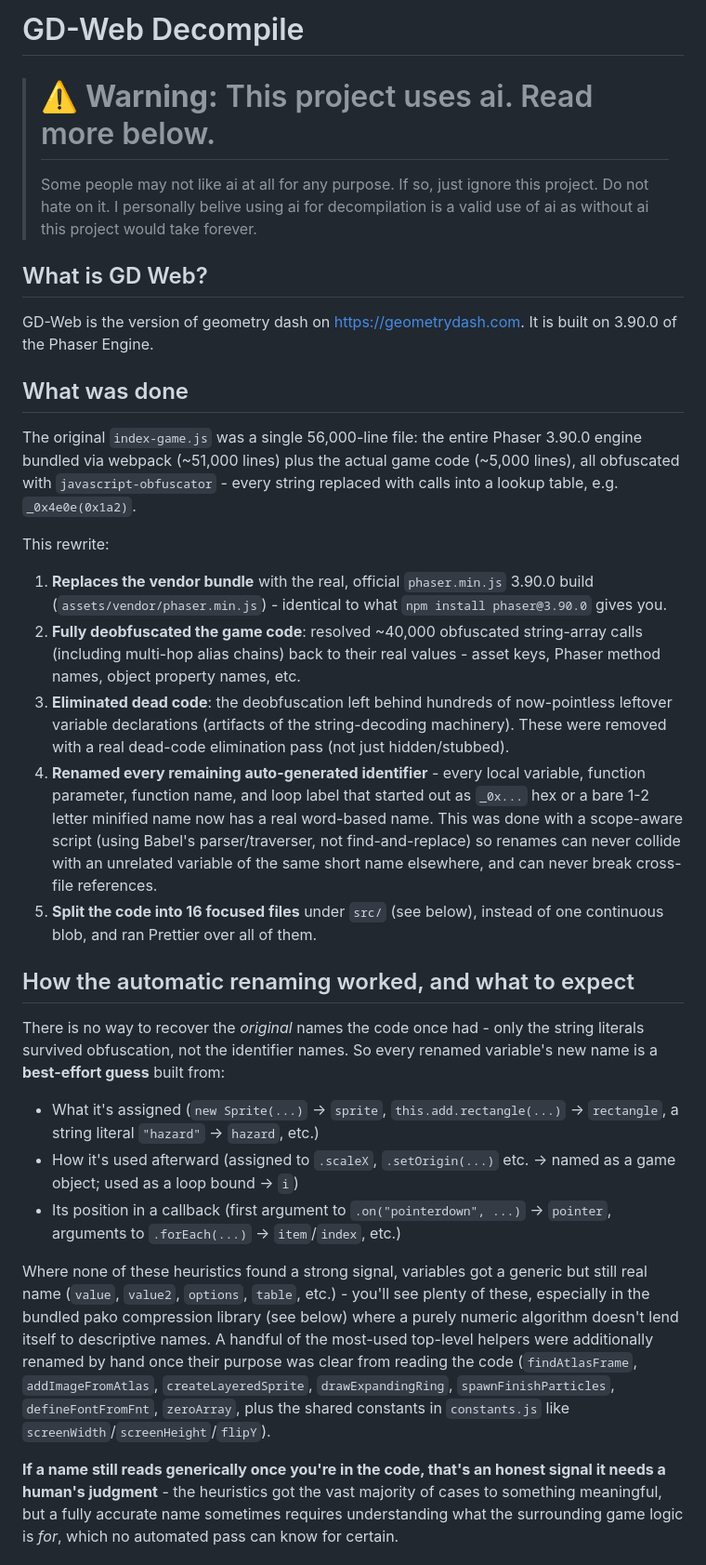
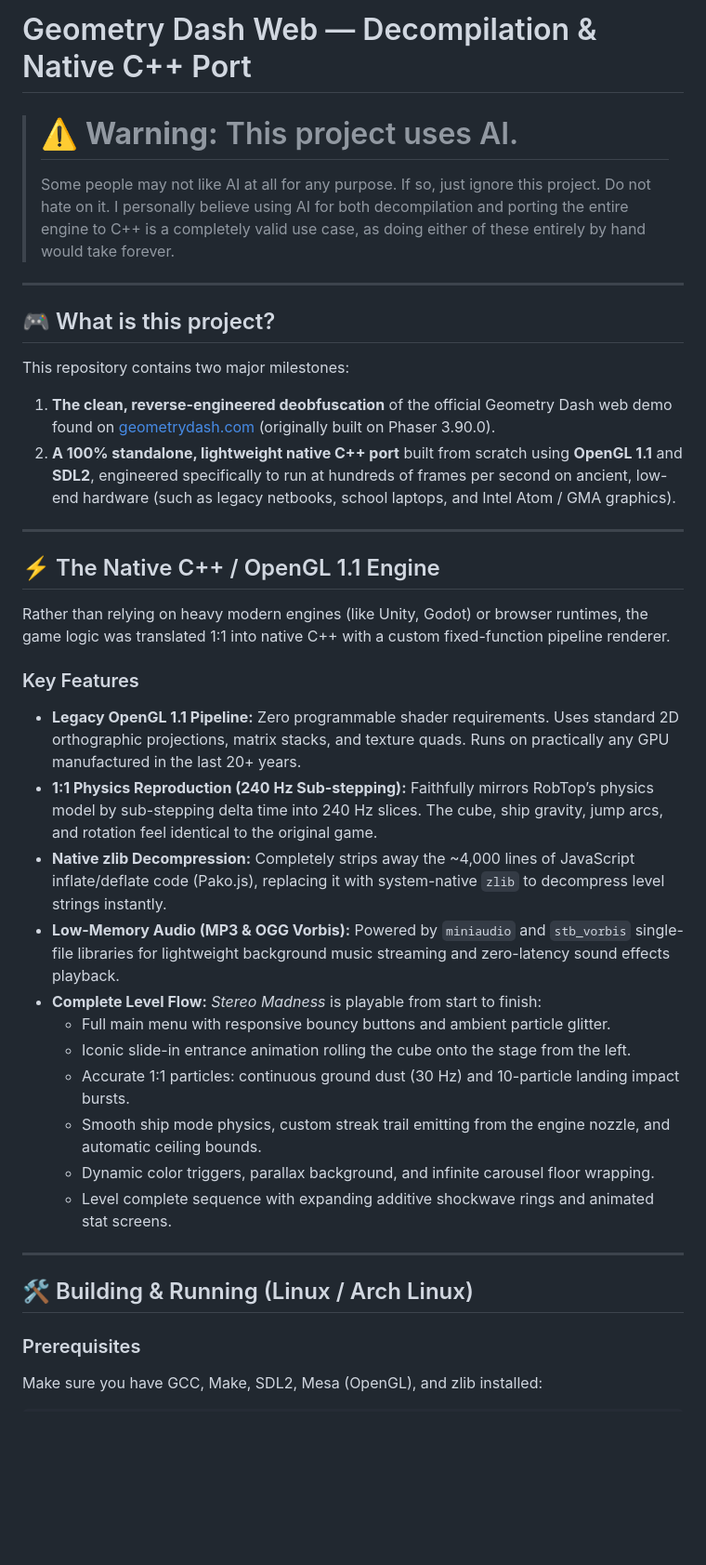
Before and after one commit to Velipetroll/gd-web-decompiled-cpp, a Markdown page: README.md, the part around one of its changes. Shown at 93% size. GitHub-like rendering; blank space fills up the shorter version.

Commit message:
Revise README for clarity and project details
Updated project description and structure details in README.

```diff
--- a/README.md
+++ b/README.md
@@ -1,70 +1,39 @@
-# GD-Web Decompile
+# Geometry Dash Web — Decompilation & Native C++ Port
 
-> #  ⚠️ **Warning:** This project uses ai. Read more below.
-> Some people may not like ai at all for any purpose. If so, just ignore this project. Do not hate on it. I personally belive using ai for decompilation is a valid use of ai as without ai this project would take forever.
+> # ⚠️ **Warning:** This project uses AI.
+> Some people may not like AI at all for any purpose. If so, just ignore this project. Do not hate on it. I personally believe using AI for both decompilation and porting the entire engine to C++ is a completely valid use case, as doing either of these entirely by hand would take forever.
 
+---
 
-## What is GD Web?
+## 🎮 What is this project?
 
-GD-Web is the version of geometry dash on https://geometrydash.com.
-It is built on 3.90.0 of the Phaser Engine.
+This repository contains two major milestones:
+1. **The clean, reverse-engineered deobfuscation** of the official Geometry Dash web demo found on [geometrydash.com](https://geometrydash.com) (originally built on Phaser 3.90.0).
+2. **A 100% standalone, lightweight native C++ port** built from scratch using **OpenGL 1.1** and **SDL2**, engineered specifically to run at hundreds of frames per second on ancient, low-end hardware (such as legacy netbooks, school laptops, and Intel Atom / GMA graphics).
 
-## What was done
+---
 
-The original `index-game.js` was a single 56,000-line file: the entire
-Phaser 3.90.0 engine bundled via webpack (~51,000 lines) plus the actual
-game code (~5,000 lines), all obfuscated with `javascript-obfuscator` -
-every string replaced with calls into a lookup table, e.g. `_0x4e0e(0x1a2)`.
+## ⚡ The Native C++ / OpenGL 1.1 Engine
 
-This rewrite:
+Rather than relying on heavy modern engines (like Unity, Godot) or browser runtimes, the game logic was translated 1:1 into native C++ with a custom fixed-function pipeline renderer.
 
-1. **Replaces the vendor bundle** with the real, official `phaser.min.js`
-   3.90.0 build (`assets/vendor/phaser.min.js`) - identical to what
-   `npm install phaser@3.90.0` gives you.
-2. **Fully deobfuscated the game code**: resolved ~40,000 obfuscated
-   string-array calls (including multi-hop alias chains) back to their real
-   values - asset keys, Phaser method names, object property names, etc.
-3. **Eliminated dead code**: the deobfuscation left behind hundreds of
-   now-pointless leftover variable declarations (artifacts of the
-   string-decoding machinery). These were removed with a real dead-code
-   elimination pass (not just hidden/stubbed).
-4. **Renamed every remaining auto-generated identifier** - every local
-   variable, function parameter, function name, and loop label that started
-   out as `_0x...` hex or a bare 1-2 letter minified name now has a real
-   word-based name. This was done with a scope-aware script (using Babel's
-   parser/traverser, not find-and-replace) so renames can never collide with
-   an unrelated variable of the same short name elsewhere, and can never
-   break cross-file references.
-5. **Split the code into 16 focused files** under `src/` (see below),
-   instead of one continuous blob, and ran Prettier over all of them.
+### Key Features
+* **Legacy OpenGL 1.1 Pipeline:** Zero programmable shader requirements. Uses standard 2D orthographic projections, matrix stacks, and texture quads. Runs on practically any GPU manufactured in the last 20+ years.
+* **1:1 Physics Reproduction (240 Hz Sub-stepping):** Faithfully mirrors RobTop’s physics model by sub-stepping delta time into 240 Hz slices. The cube, ship gravity, jump arcs, and rotation feel identical to the original game.
+* **Native zlib Decompression:** Completely strips away the ~4,000 lines of JavaScript inflate/deflate code (Pako.js), replacing it with system-native `zlib` to decompress level strings instantly.
+* **Low-Memory Audio (MP3 & OGG Vorbis):** Powered by `miniaudio` and `stb_vorbis` single-file libraries for lightweight background music streaming and zero-latency sound effects playback.
+* **Complete Level Flow:** *Stereo Madness* is playable from start to finish:
+  * Full main menu with responsive bouncy buttons and ambient particle glitter.
+  * Iconic slide-in entrance animation rolling the cube onto the stage from the left.
+  * Accurate 1:1 particles: continuous ground dust (30 Hz) and 10-particle landing impact bursts.
+  * Smooth ship mode physics, custom streak trail emitting from the engine nozzle, and automatic ceiling bounds.
+  * Dynamic color triggers, parallax background, and infinite carousel floor wrapping.
+  * Level complete sequence with expanding additive shockwave rings and animated stat screens.
 
-## How the automatic renaming worked, and what to expect
+---
 
-There is no way to recover the *original* names the code once had - only
-the string literals survived obfuscation, not the identifier names. So
-every renamed variable's new name is a **best-effort guess** built from:
+## 🛠️ Building & Running (Linux / Arch Linux)
 
-- What it's assigned (`new Sprite(...)` → `sprite`, `this.add.rectangle(...)`
-  → `rectangle`, a string literal `"hazard"` → `hazard`, etc.)
-- How it's used afterward (assigned to `.scaleX`, `.setOrigin(...)` etc. →
-  named as a game object; used as a loop bound → `i`)
-- Its position in a callback (first argument to `.on("pointerdown", ...)`
-  → `pointer`, arguments to `.forEach(...)` → `item`/`index`, etc.)
+### Prerequisites
+Make sure you have GCC, Make, SDL2, Mesa (OpenGL), and zlib installed:
 
-Where none of these heuristics found a strong signal, variables got a
-generic but still real name (`value`, `value2`, `options`, `table`, etc.) -
-you'll see plenty of these, especially in the bundled pako compression
-library (see below) where a purely numeric algorithm doesn't lend itself to
-descriptive names. A handful of the most-used top-level helpers were
-additionally renamed by hand once their purpose was clear from reading the
-code (`findAtlasFrame`, `addImageFromAtlas`, `createLayeredSprite`,
-`drawExpandingRing`, `spawnFinishParticles`, `defineFontFromFnt`,
-`zeroArray`, plus the shared constants in `constants.js` like
-`screenWidth`/`screenHeight`/`flipY`).
-
-**If a name still reads generically once you're in the code, that's an
-honest signal it needs a human's judgment** - the heuristics got the vast
-majority of cases to something meaningful, but a fully accurate name
-sometimes requires understanding what the surrounding game logic is *for*,
-which no automated pass can know for certain.
-
```
Also changed, not shown: other parts of README.md (+87 -41 lines).
